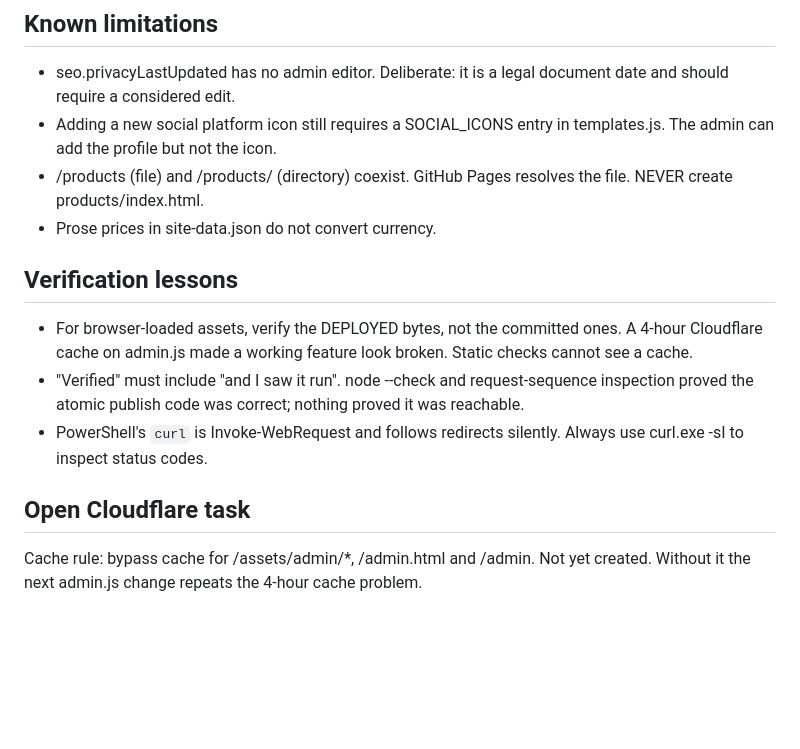
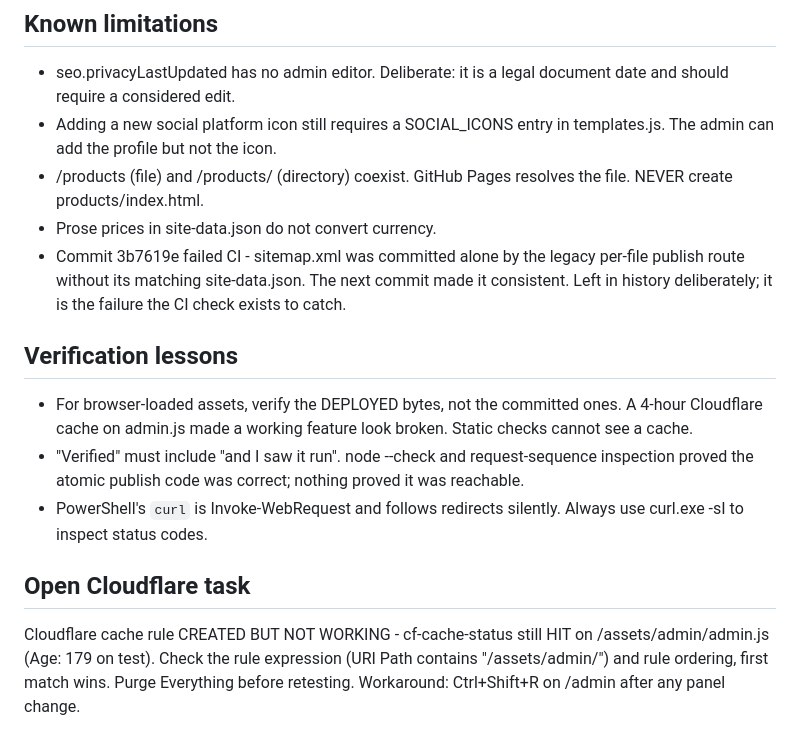
Before and after one commit to zeeshan-shaheen/saffronofkashmir, a Markdown page: docs/RESUME.md, the part around the change. Rendered like a GitHub page; blank space fills up the shorter version.

Commit message:
docs: correct cache rule status, note 3b7619e
Co-Authored-By: Claude Opus 5 <noreply@anthropic.com>

```diff
--- a/docs/RESUME.md
+++ b/docs/RESUME.md
@@ -121,6 +121,10 @@ purchase rate, AOV by product, whether the overlay converts.
 - /products (file) and /products/ (directory) coexist. GitHub Pages
   resolves the file. NEVER create products/index.html.
 - Prose prices in site-data.json do not convert currency.
+- Commit 3b7619e failed CI - sitemap.xml was committed alone by the
+  legacy per-file publish route without its matching site-data.json.
+  The next commit made it consistent. Left in history deliberately;
+  it is the failure the CI check exists to catch.
 
 ## Verification lessons
 - For browser-loaded assets, verify the DEPLOYED bytes, not the
@@ -133,6 +137,8 @@ purchase rate, AOV by product, whether the overlay converts.
   silently. Always use curl.exe -sI to inspect status codes.
 
 ## Open Cloudflare task
-Cache rule: bypass cache for /assets/admin/*, /admin.html and /admin.
-Not yet created. Without it the next admin.js change repeats the
-4-hour cache problem.
+Cloudflare cache rule CREATED BUT NOT WORKING - cf-cache-status
+still HIT on /assets/admin/admin.js (Age: 179 on test). Check the
+rule expression (URI Path contains "/assets/admin/") and rule
+ordering, first match wins. Purge Everything before retesting.
+Workaround: Ctrl+Shift+R on /admin after any panel change.
```
